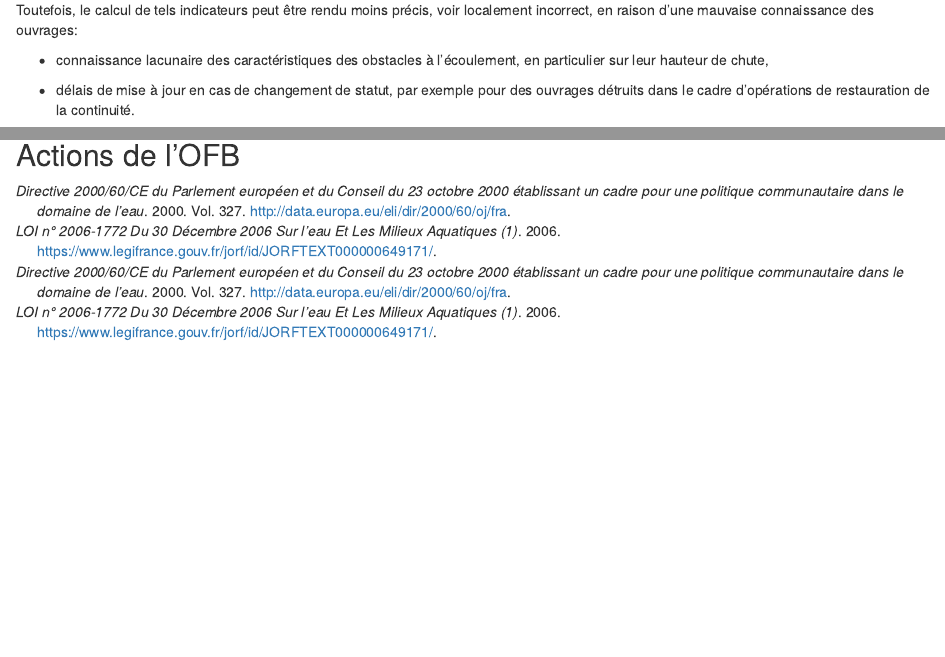
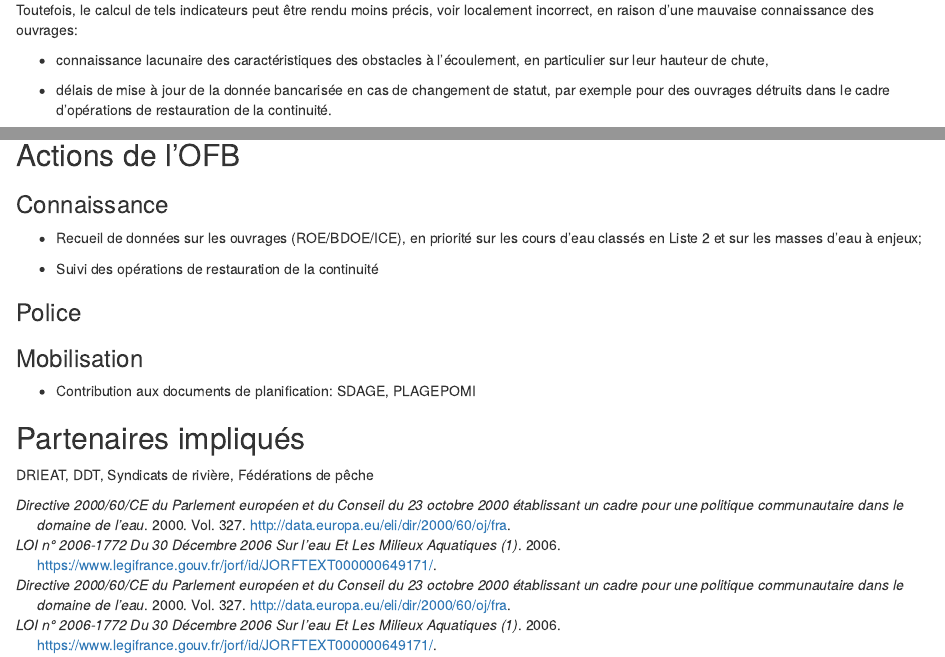
Before and after one commit to CedricMondy/diagnostic_idf, an R Markdown document (02-enjeu_continuite.Rmd): the page in a window 1100 px wide, from 2480 px down, and a second part further down, joined at a grey line. Rendered offline with R 4.5, knitr and Pandoc, with nearby package versions; drawn as R Markdown's standard HTML page in place of the format the file asks for; some code elsewhere in the file could not run offline.

Commit message:
complete chapter 2

````diff
--- a/02-enjeu_continuite.Rmd
+++ b/02-enjeu_continuite.Rmd
@@ -71,7 +71,7 @@
 
 -   connaissance lacunaire des caractéristiques des obstacles à l'écoulement, en particulier sur leur hauteur de chute,
 
--   délais de mise à jour en cas de changement de statut, par exemple pour des ouvrages détruits dans le cadre d'opérations de restauration de la continuité.
+-   délais de mise à jour de la donnée bancarisée en cas de changement de statut, par exemple pour des ouvrages détruits dans le cadre d'opérations de restauration de la continuité.
 
 ```{r, include=FALSE}
 roe_sans_hauteur <- roe %>%
@@ -86,3 +86,19 @@
 En Île-de-France, ce sont ainsi environ `r get_round_dozens(nrow(roe_l2_sans_hauteur) / nrow(roe_l2)*100)` % des ouvrages sur des cours d'eau classés en liste 2 pour lesquels la donnée de hauteur de chute est manquante.
 
 ## Actions de l'OFB
+
+### Connaissance
+
+-   Recueil de données sur les ouvrages (ROE/BDOE/ICE), en priorité sur les cours d'eau classés en Liste 2 et sur les masses d'eau à enjeux;
+
+-   Suivi des opérations de restauration de la continuité
+
+### Police
+
+### Mobilisation
+
+-   Contribution aux documents de planification: SDAGE, PLAGEPOMI
+
+## Partenaires impliqués
+
+DRIEAT, DDT, Syndicats de rivière, Fédérations de pêche
````
Also changed, not shown: 2 other files.
